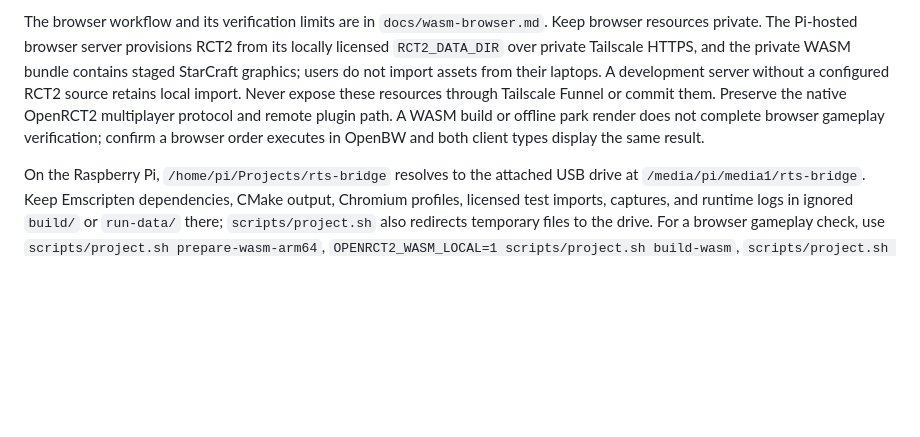
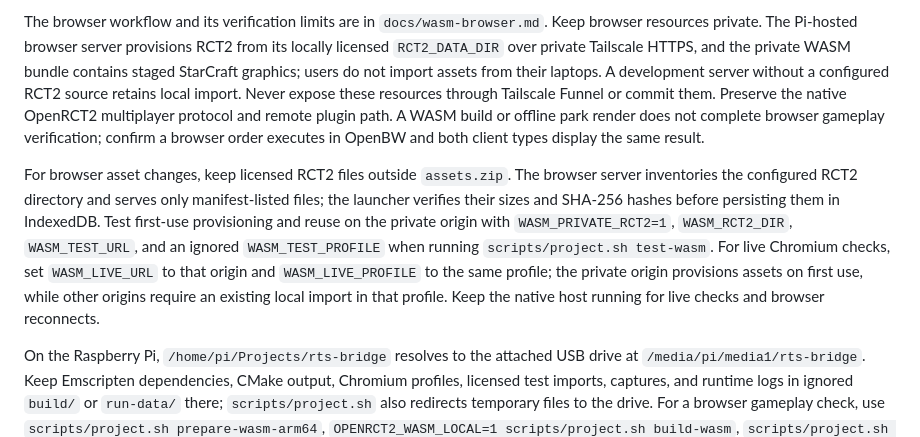
Before and after one commit to n0remac/StarCoaster, a Markdown page: AGENTS.md, the part around the change. Rendered like a GitHub page; blank space fills up the shorter version.

Commit message:
Document private browser asset verification workflow

```diff
--- a/AGENTS.md
+++ b/AGENTS.md
@@ -38,6 +38,8 @@ scripts/project.sh serve-wasm                       # local browser server
 
 The browser workflow and its verification limits are in `docs/wasm-browser.md`. Keep browser resources private. The Pi-hosted browser server provisions RCT2 from its locally licensed `RCT2_DATA_DIR` over private Tailscale HTTPS, and the private WASM bundle contains staged StarCraft graphics; users do not import assets from their laptops. A development server without a configured RCT2 source retains local import. Never expose these resources through Tailscale Funnel or commit them. Preserve the native OpenRCT2 multiplayer protocol and remote plugin path. A WASM build or offline park render does not complete browser gameplay verification; confirm a browser order executes in OpenBW and both client types display the same result.
 
+For browser asset changes, keep licensed RCT2 files outside `assets.zip`. The browser server inventories the configured RCT2 directory and serves only manifest-listed files; the launcher verifies their sizes and SHA-256 hashes before persisting them in IndexedDB. Test first-use provisioning and reuse on the private origin with `WASM_PRIVATE_RCT2=1`, `WASM_RCT2_DIR`, `WASM_TEST_URL`, and an ignored `WASM_TEST_PROFILE` when running `scripts/project.sh test-wasm`. For live Chromium checks, set `WASM_LIVE_URL` to that origin and `WASM_LIVE_PROFILE` to the same profile; the private origin provisions assets on first use, while other origins require an existing local import in that profile. Keep the native host running for live checks and browser reconnects.
+
 On the Raspberry Pi, `/home/pi/Projects/rts-bridge` resolves to the attached USB drive at `/media/pi/media1/rts-bridge`. Keep Emscripten dependencies, CMake output, Chromium profiles, licensed test imports, captures, and runtime logs in ignored `build/` or `run-data/` there; `scripts/project.sh` also redirects temporary files to the drive. For a browser gameplay check, use `scripts/project.sh prepare-wasm-arm64`, `OPENRCT2_WASM_LOCAL=1 scripts/project.sh build-wasm`, `scripts/project.sh test-wasm`, and `scripts/project.sh deploy-wasm`. Start the scenario through `BRIDGE_SERVE_WASM=1 BRIDGE_LAUNCH_CLIENT=0 scripts/project.sh play wasm-mixed-client`, join in the browser first for the existing commander role, then join with a native client. Keep the host running across browser reconnect tests. Licensed graphical checks require locally installed RCT2 and StarCraft data; report skipped checks as blocked by missing data.
 
 Use player-facing scenario configuration and the normal `start`/`play` path for features. Keep fault hooks, spawn probes, and diagnostic scripts in tests and verification workflows; do not surface them as player controls. Preserve park footprints, spawn tiles, chokepoints, collision masks, and native routes when changing geometry.
```
